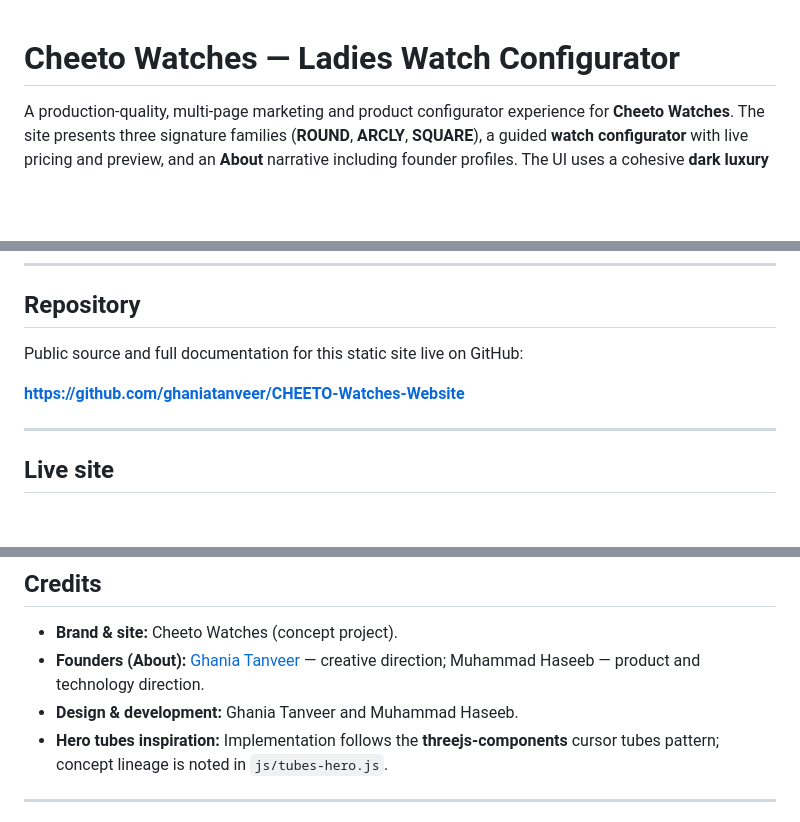
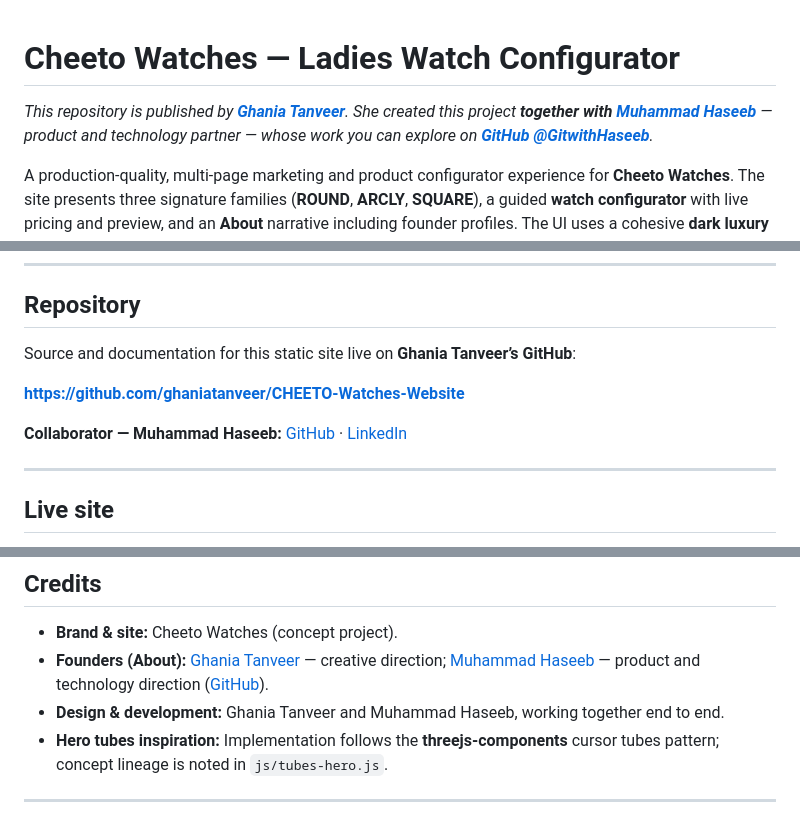
Before and after one commit to GitwithHaseeb/CHEETO-WATCH--Ladies-Watch-Configurator, a Markdown page: README.md, 3 parts joined by grey strips. Drawn GitHub-style; blank space fills up the shorter version.

Commit message:
README: credit Ghania as publisher, link Haseeb GitHub and LinkedIn
Co-authored-by: Cursor <cursoragent@cursor.com>

```diff
--- a/README.md
+++ b/README.md
@@ -1,4 +1,6 @@
 # Cheeto Watches — Ladies Watch Configurator
+
+*This repository is published by **[Ghania Tanveer](https://www.linkedin.com/in/ghania-tanveer-894625311/)**. She created this project **together with [Muhammad Haseeb](https://www.linkedin.com/in/muhammad-haseeb-5a73bb317/)** — product and technology partner — whose work you can explore on **[GitHub @GitwithHaseeb](https://github.com/GitwithHaseeb)**.*
 
 A production-quality, multi-page marketing and product configurator experience for **Cheeto Watches**. The site presents three signature families (**ROUND**, **ARCLY**, **SQUARE**), a guided **watch configurator** with live pricing and preview, and an **About** narrative including founder profiles. The UI uses a cohesive **dark luxury** theme with warm gold accents, refined typography, and subtle motion.
 
@@ -21,9 +23,11 @@ A production-quality, multi-page marketing and product configurator experience f
 
 ## Repository
 
-Public source and full documentation for this static site live on GitHub:
+Source and documentation for this static site live on **Ghania Tanveer’s GitHub**:
 
 **[https://github.com/ghaniatanveer/CHEETO-Watches-Website](https://github.com/ghaniatanveer/CHEETO-Watches-Website)**
+
+**Collaborator — Muhammad Haseeb:** [GitHub](https://github.com/GitwithHaseeb) · [LinkedIn](https://www.linkedin.com/in/muhammad-haseeb-5a73bb317/)
 
 ---
 
@@ -138,8 +142,8 @@ Other static servers (Python `http.server`, VS Code Live Server, etc.) work equa
 ## Credits
 
 - **Brand & site:** Cheeto Watches (concept project).
-- **Founders (About):** [Ghania Tanveer](https://www.linkedin.com/in/ghania-tanveer-894625311/) — creative direction; Muhammad Haseeb — product and technology direction.
-- **Design & development:** Ghania Tanveer and Muhammad Haseeb.
+- **Founders (About):** [Ghania Tanveer](https://www.linkedin.com/in/ghania-tanveer-894625311/) — creative direction; [Muhammad Haseeb](https://www.linkedin.com/in/muhammad-haseeb-5a73bb317/) — product and technology direction ([GitHub](https://github.com/GitwithHaseeb)).
+- **Design & development:** Ghania Tanveer and Muhammad Haseeb, working together end to end.
 - **Hero tubes inspiration:** Implementation follows the **threejs-components** cursor tubes pattern; concept lineage is noted in `js/tubes-hero.js`.
 
 ---
```
